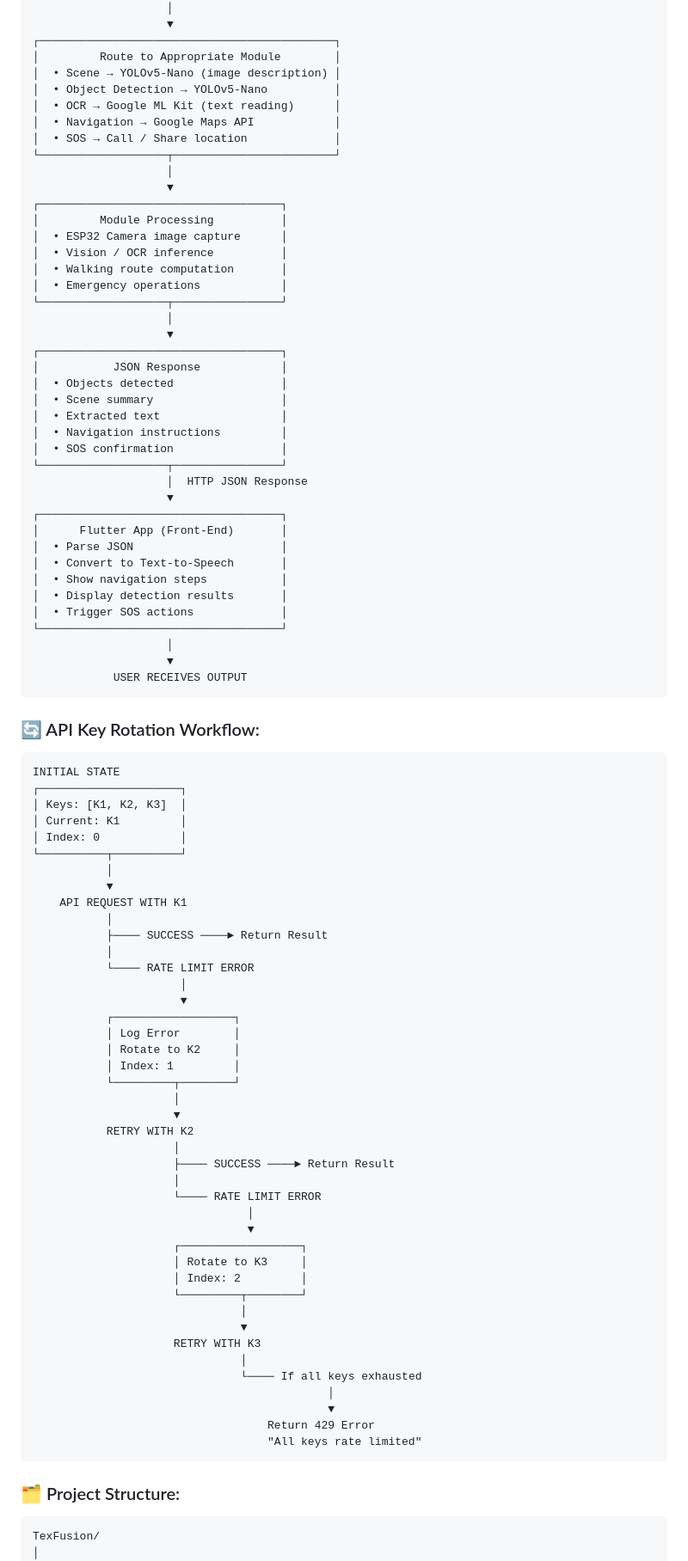
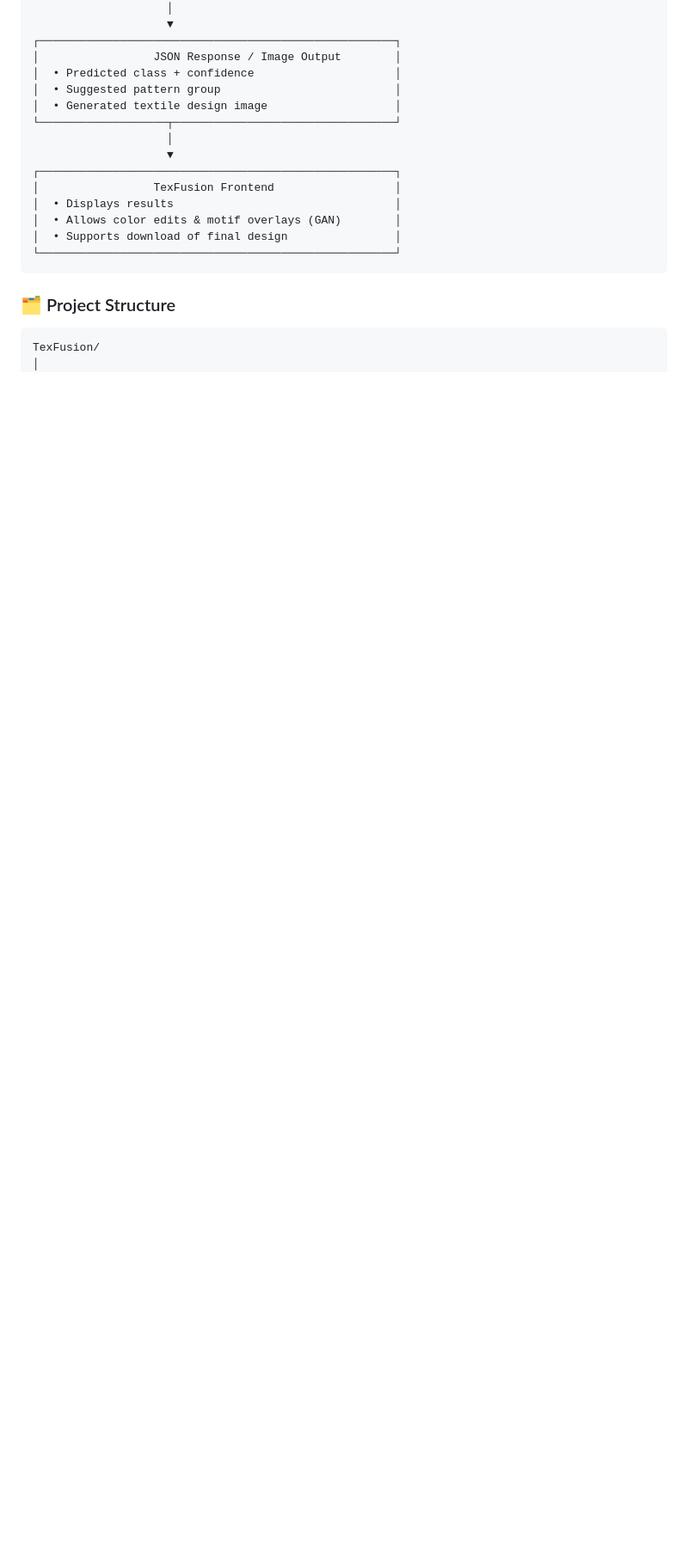
Before and after one commit to Suhas-Varna/TexFusion, a Markdown page: README.md, the part around the change printed below. Shown: that part at 86% size. Drawn GitHub-style; blank space fills up the shorter version.

```diff
--- a/README.md
+++ b/README.md
@@ -295,94 +273,22 @@ source venv/bin/activate</code></pre>
                     │
                     ▼
-┌────────────────────────────────────────────┐
-│         Route to Appropriate Module        │
-│  • Scene → YOLOv5-Nano (image description) │
-│  • Object Detection → YOLOv5-Nano          │
-│  • OCR → Google ML Kit (text reading)      │
-│  • Navigation → Google Maps API            │
-│  • SOS → Call / Share location             │
-└───────────────────┬────────────────────────┘
+┌─────────────────────────────────────────────────────┐
+│                 JSON Response / Image Output        │
+│  • Predicted class + confidence                     │
+│  • Suggested pattern group                          │
+│  • Generated textile design image                   │
+└───────────────────┬─────────────────────────────────┘
                     │
                     ▼
-┌────────────────────────────────────┐
-│         Module Processing          │
-│  • ESP32 Camera image capture      │
-│  • Vision / OCR inference          │
-│  • Walking route computation       │
-│  • Emergency operations            │
-└───────────────────┬────────────────┘
-                    │
-                    ▼
-┌────────────────────────────────────┐
-│           JSON Response            │
-│  • Objects detected                │
-│  • Scene summary                   │
-│  • Extracted text                  │
-│  • Navigation instructions         │
-│  • SOS confirmation                │
-└───────────────────┬────────────────┘
-                    │  HTTP JSON Response
-                    ▼
-┌────────────────────────────────────┐
-│      Flutter App (Front-End)       │
-│  • Parse JSON                      │
-│  • Convert to Text-to-Speech       │
-│  • Show navigation steps           │
-│  • Display detection results       │
-│  • Trigger SOS actions             │
-└────────────────────────────────────┘
-                    │
-                    ▼
-            USER RECEIVES OUTPUT
+┌─────────────────────────────────────────────────────┐
+│                 TexFusion Frontend                  │
+│  • Displays results                                 │
+│  • Allows color edits & motif overlays (GAN)        │
+│  • Supports download of final design                │
+└─────────────────────────────────────────────────────┘
 </pre>
 
-<h3>🔄 API Key Rotation Workflow:</h3>
-<pre>
-INITIAL STATE
-┌─────────────────────┐
-│ Keys: [K1, K2, K3]  │
-│ Current: K1         │
-│ Index: 0            │
-└──────────┬──────────┘
-           │
-           ▼
-    API REQUEST WITH K1
-           │
-           ├──── SUCCESS ────► Return Result
-           │
-           └──── RATE LIMIT ERROR
-                      │
-                      ▼
-           ┌──────────────────┐
-           │ Log Error        │
-           │ Rotate to K2     │
-           │ Index: 1         │
-           └─────────┬────────┘
-                     │
-                     ▼
-           RETRY WITH K2
-                     │
-                     ├──── SUCCESS ────► Return Result
-                     │
-                     └──── RATE LIMIT ERROR
-                                │
-                                ▼
-                     ┌──────────────────┐
-                     │ Rotate to K3     │
-                     │ Index: 2         │
-                     └─────────┬────────┘
-                               │
-                               ▼
-                     RETRY WITH K3
-                               │
-                               └──── If all keys exhausted
-                                            │
-                                            ▼
-                                   Return 429 Error
-                                   "All keys rate limited"
-</pre>
-
-<h3>🗂️ Project Structure:</h3>
+  <h3>🗂️ Project Structure</h3>
 
 <pre>
 TexFusion/
```
Also changed, not shown: other parts of README.md (+107 -134 lines).
